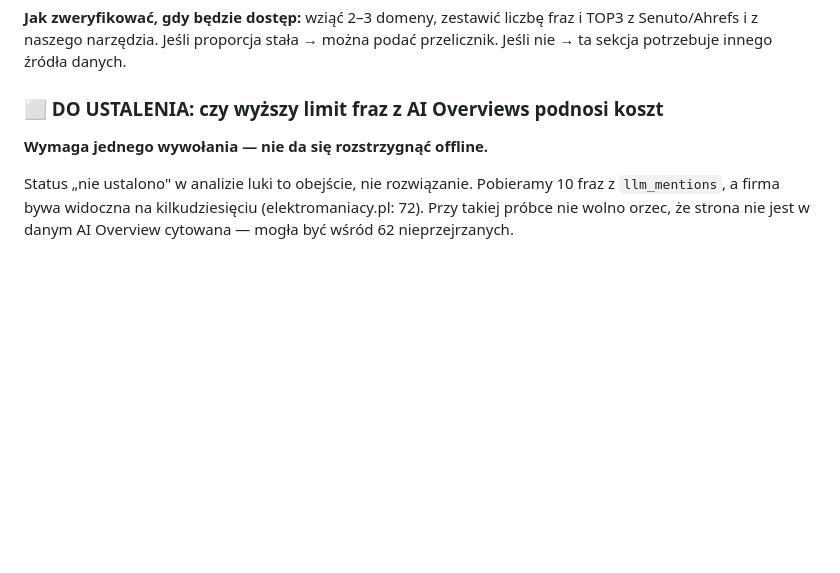
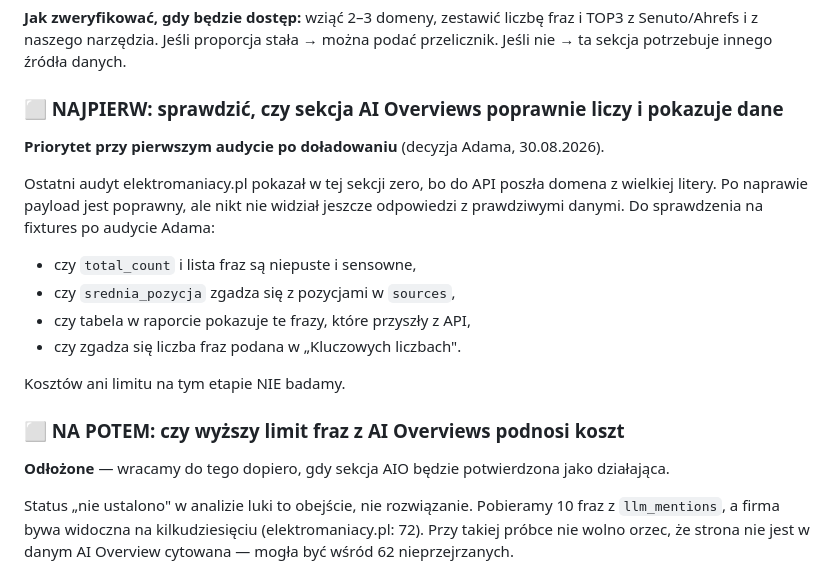
Before and after one commit to 95adampanas-cmd/Partner-tool, a Markdown page: docs/ROADMAP.md, the part around the change. GitHub-like rendering; blank space fills up the shorter version.

Commit message:
ROADMAP: priorytet to poprawnosc sekcji AIO, nie koszty
Decyzja Adama: przy pierwszym audycie po doladowaniu sprawdzamy, czy AI Overviews
poprawnie dziala, liczy i pokazuje dane. Badanie kosztu wyzszego limitu odlozone -
wracamy do niego dopiero, gdy sekcja bedzie potwierdzona jako dzialajaca.

Rozpisana konkretna lista tego, co weryfikujemy na fixtures po jego audycie.

Co-Authored-By: Claude Opus 5 <noreply@anthropic.com>

```diff
--- a/docs/ROADMAP.md
+++ b/docs/ROADMAP.md
@@ -78,8 +78,21 @@ Nie wolno tego uogólniać w rozmowie z partnerem.
 i TOP3 z Senuto/Ahrefs i z naszego narzędzia. Jeśli proporcja stała → można podać
 przelicznik. Jeśli nie → ta sekcja potrzebuje innego źródła danych.
 
-### ⬜ DO USTALENIA: czy wyższy limit fraz z AI Overviews podnosi koszt
-**Wymaga jednego wywołania — nie da się rozstrzygnąć offline.**
+### ⬜ NAJPIERW: sprawdzić, czy sekcja AI Overviews poprawnie liczy i pokazuje dane
+**Priorytet przy pierwszym audycie po doładowaniu** (decyzja Adama, 30.08.2026).
+
+Ostatni audyt elektromaniacy.pl pokazał w tej sekcji zero, bo do API poszła domena
+z wielkiej litery. Po naprawie payload jest poprawny, ale nikt nie widział jeszcze
+odpowiedzi z prawdziwymi danymi. Do sprawdzenia na fixtures po audycie Adama:
+- czy `total_count` i lista fraz są niepuste i sensowne,
+- czy `srednia_pozycja` zgadza się z pozycjami w `sources`,
+- czy tabela w raporcie pokazuje te frazy, które przyszły z API,
+- czy zgadza się liczba fraz podana w „Kluczowych liczbach".
+
+Kosztów ani limitu na tym etapie NIE badamy.
+
+### ⬜ NA POTEM: czy wyższy limit fraz z AI Overviews podnosi koszt
+**Odłożone** — wracamy do tego dopiero, gdy sekcja AIO będzie potwierdzona jako działająca.
 
 Status „nie ustalono" w analizie luki to obejście, nie rozwiązanie. Pobieramy 10 fraz
 z `llm_mentions`, a firma bywa widoczna na kilkudziesięciu (elektromaniacy.pl: 72).
```
